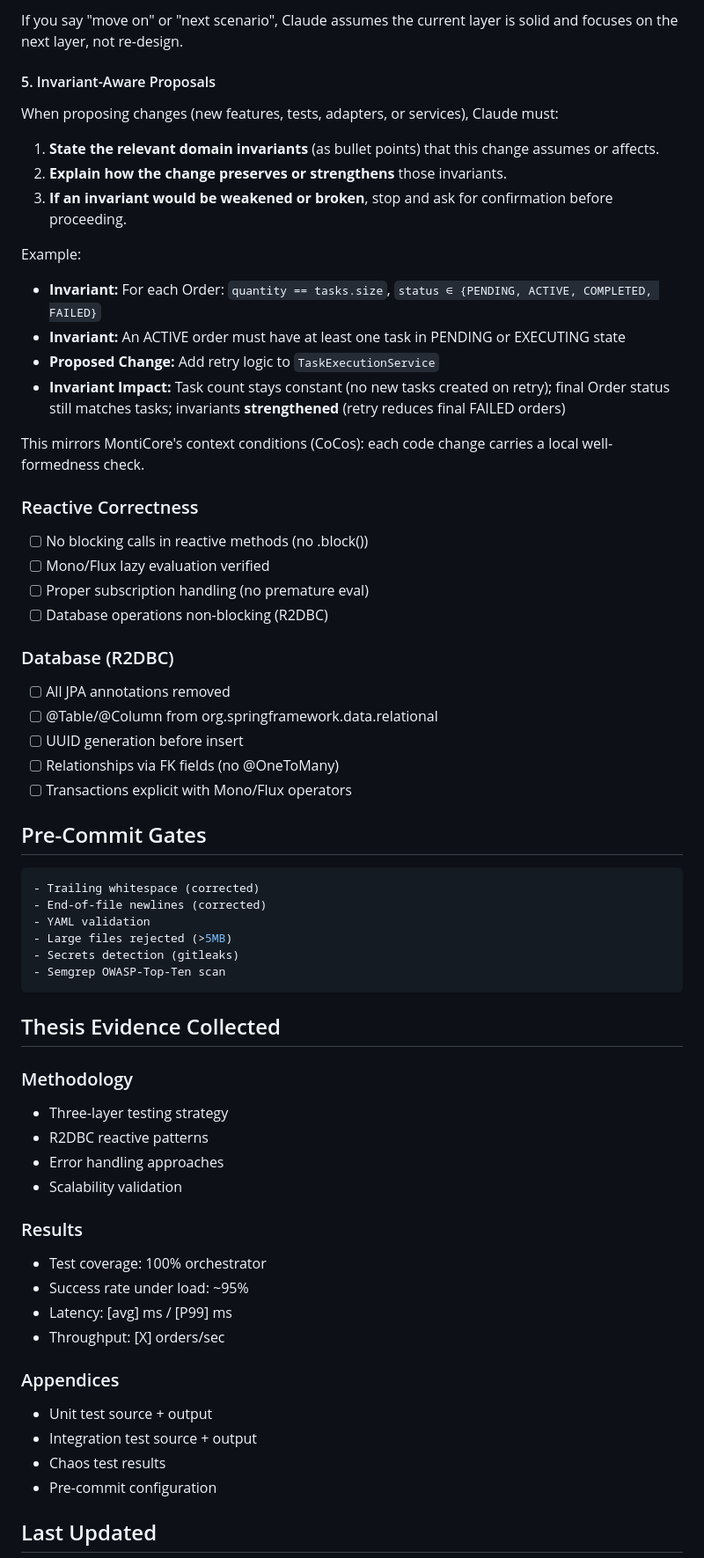
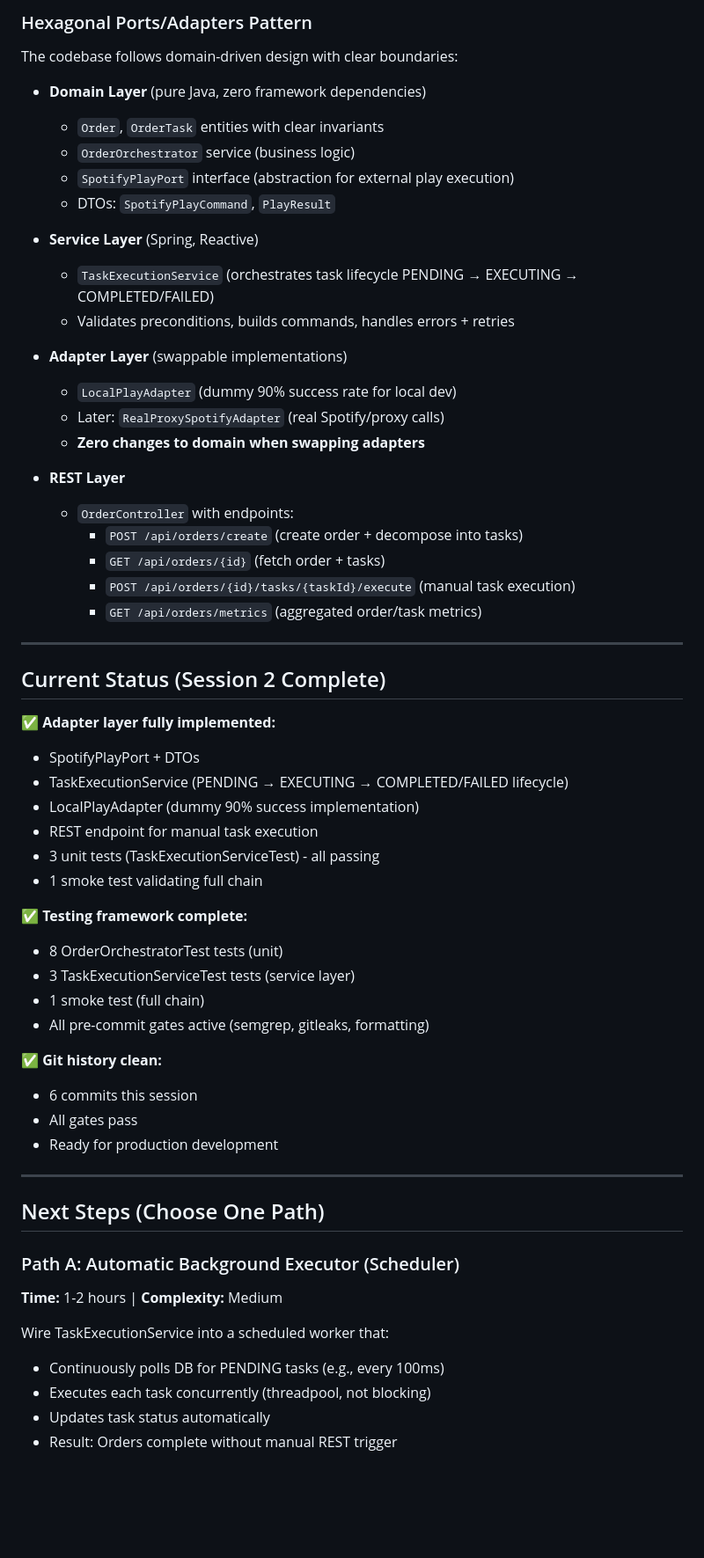
Before and after one commit to omer3kale/goodfellaz17, a Markdown page: CLAUDE.md, the part around one of its changes. Shown at 88% size. Drawn GitHub-style; blank space fills up the shorter version.

````diff
--- a/CLAUDE.md
+++ b/CLAUDE.md
@@ -72,65 +77,63 @@ When you say "write tests" or "implement next", Claude should prioritize in this
 
-If you say "move on" or "next scenario", Claude assumes the current layer is solid and focuses on the next layer, not re-design.
+### Hexagonal Ports/Adapters Pattern
 
-#### 5. Invariant-Aware Proposals
+The codebase follows domain-driven design with clear boundaries:
 
-When proposing changes (new features, tests, adapters, or services), Claude must:
+- **Domain Layer** (pure Java, zero framework dependencies)
+  - `Order`, `OrderTask` entities with clear invariants
+  - `OrderOrchestrator` service (business logic)
+  - `SpotifyPlayPort` interface (abstraction for external play execution)
+  - DTOs: `SpotifyPlayCommand`, `PlayResult`
 
-1. **State the relevant domain invariants** (as bullet points) that this change assumes or affects.
-2. **Explain how the change preserves or strengthens** those invariants.
-3. **If an invariant would be weakened or broken**, stop and ask for confirmation before proceeding.
+- **Service Layer** (Spring, Reactive)
+  - `TaskExecutionService` (orchestrates task lifecycle PENDING → EXECUTING → COMPLETED/FAILED)
+  - Validates preconditions, builds commands, handles errors + retries
 
-Example:
-- **Invariant:** For each Order: `quantity == tasks.size`, `status ∈ {PENDING, ACTIVE, COMPLETED, FAILED}`
-- **Invariant:** An ACTIVE order must have at least one task in PENDING or EXECUTING state
-- **Proposed Change:** Add retry logic to `TaskExecutionService`
-- **Invariant Impact:** Task count stays constant (no new tasks created on retry); final Order status still matches tasks; invariants **strengthened** (retry reduces final FAILED orders)
+- **Adapter Layer** (swappable implementations)
+  - `LocalPlayAdapter` (dummy 90% success rate for local dev)
+  - Later: `RealProxySpotifyAdapter` (real Spotify/proxy calls)
+  - **Zero changes to domain when swapping adapters**
 
-This mirrors MontiCore's context conditions (CoCos): each code change carries a local well-formedness check.
+- **REST Layer**
+  - `OrderController` with endpoints:
+    - `POST /api/orders/create` (create order + decompose into tasks)
+    - `GET /api/orders/{id}` (fetch order + tasks)
+    - `POST /api/orders/{id}/tasks/{taskId}/execute` (manual task execution)
+    - `GET /api/orders/metrics` (aggregated order/task metrics)
 
-### Reactive Correctness
-- [ ] No blocking calls in reactive methods (no .block())
-- [ ] Mono/Flux lazy evaluation verified
-- [ ] Proper subscription handling (no premature eval)
-- [ ] Database operations non-blocking (R2DBC)
+---
 
-### Database (R2DBC)
-- [ ] All JPA annotations removed
-- [ ] @Table/@Column from org.springframework.data.relational
-- [ ] UUID generation before insert
-- [ ] Relationships via FK fields (no @OneToMany)
-- [ ] Transactions explicit with Mono/Flux operators
+## Current Status (Session 2 Complete)
 
-## Pre-Commit Gates
+✅ **Adapter layer fully implemented:**
+- SpotifyPlayPort + DTOs
+- TaskExecutionService (PENDING → EXECUTING → COMPLETED/FAILED lifecycle)
+- LocalPlayAdapter (dummy 90% success implementation)
+- REST endpoint for manual task execution
+- 3 unit tests (TaskExecutionServiceTest) - all passing
+- 1 smoke test validating full chain
 
-```yaml
-- Trailing whitespace (corrected)
-- End-of-file newlines (corrected)
-- YAML validation
-- Large files rejected (>5MB)
-- Secrets detection (gitleaks)
-- Semgrep OWASP-Top-Ten scan
-```
+✅ **Testing framework complete:**
+- 8 OrderOrchestratorTest tests (unit)
+- 3 TaskExecutionServiceTest tests (service layer)
+- 1 smoke test (full chain)
+- All pre-commit gates active (semgrep, gitleaks, formatting)
 
-## Thesis Evidence Collected
+✅ **Git history clean:**
+- 6 commits this session
+- All gates pass
+- Ready for production development
 
-### Methodology
-- Three-layer testing strategy
-- R2DBC reactive patterns
-- Error handling approaches
-- Scalability validation
+---
 
-### Results
-- Test coverage: 100% orchestrator
-- Success rate under load: ~95%
-- Latency: [avg] ms / [P99] ms
-- Throughput: [X] orders/sec
+## Next Steps (Choose One Path)
 
-### Appendices
-- Unit test source + output
-- Integration test source + output
-- Chaos test results
-- Pre-commit configuration
+### Path A: Automatic Background Executor (Scheduler)
+**Time:** 1-2 hours | **Complexity:** Medium
 
-## Last Updated
+Wire TaskExecutionService into a scheduled worker that:
+- Continuously polls DB for PENDING tasks (e.g., every 100ms)
+- Executes each task concurrently (threadpool, not blocking)
+- Updates task status automatically
+- Result: Orders complete without manual REST trigger
 
````
Also changed, not shown: other parts of CLAUDE.md (+104 -36 lines).
